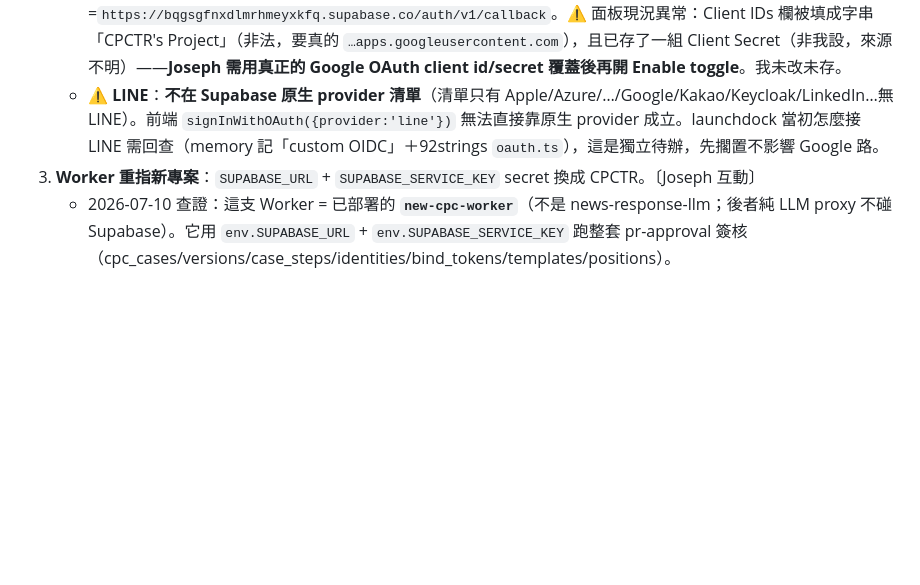
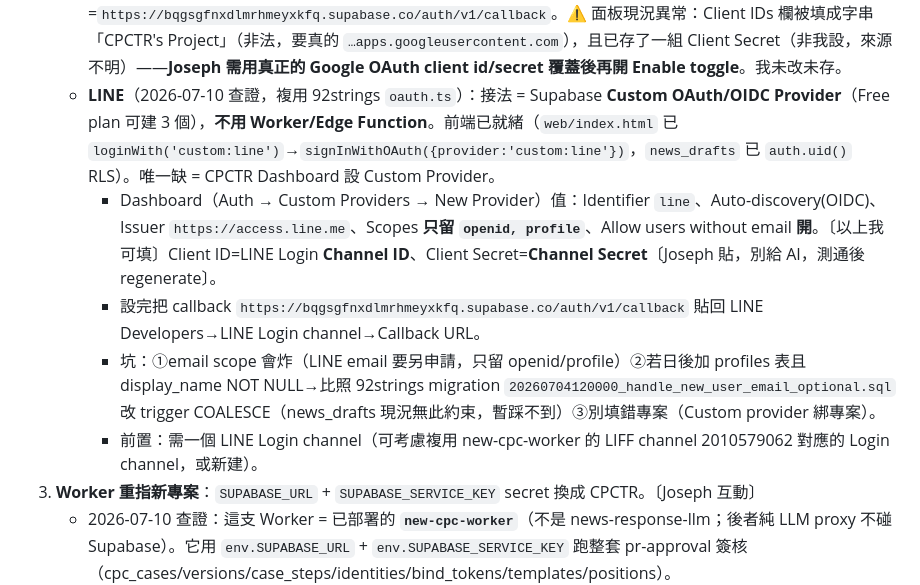
Before and after one commit to CPCTR/news-response, a Markdown page: STATUS.md, the part around the change. GitHub-like rendering; blank space fills up the shorter version.

Commit message:
docs(status): 確認 LINE 接法=Supabase Custom OIDC(複用92strings oauth.ts)
- 前端已就緒(custom:line + auth.uid RLS),唯一缺 Dashboard Custom Provider
- 記全部設定值/callback/坑(email scope/display_name fallback/綁專案)

Co-Authored-By: Claude Opus 4.8 (1M context) <noreply@anthropic.com>

```diff
--- a/STATUS.md
+++ b/STATUS.md
@@ -19,7 +19,11 @@
 2. **CPCTR 開 Auth provider**。〔中油/Joseph 填 OAuth secret，我不碰憑證〕
    - ✅ **非機密 URL Configuration 已設**（2026-07-10，cic）：Site URL=`https://response.new-cpc.com`；Redirect URLs=`https://response.new-cpc.com/**`、`https://news-response.pages.dev/**`、`http://localhost:8788/**`。
    - **Google provider**：Callback URL（給 Google Cloud 註冊）=`https://bqgsgfnxdlmrhmeyxkfq.supabase.co/auth/v1/callback`。⚠ 面板現況異常：Client IDs 欄被填成字串「CPCTR's Project」（非法，要真的 `…apps.googleusercontent.com`），且已存了一組 Client Secret（非我設，來源不明）——**Joseph 需用真正的 Google OAuth client id/secret 覆蓋後再開 Enable toggle**。我未改未存。
-   - ⚠ **LINE**：**不在 Supabase 原生 provider 清單**（清單只有 Apple/Azure/…/Google/Kakao/Keycloak/LinkedIn…無 LINE）。前端 `signInWithOAuth({provider:'line'})` 無法直接靠原生 provider 成立。launchdock 當初怎麼接 LINE 需回查（memory 記「custom OIDC」＋92strings `oauth.ts`），這是獨立待辦，先擱置不影響 Google 路。
+   - **LINE**（2026-07-10 查證，複用 92strings `oauth.ts`）：接法 = Supabase **Custom OAuth/OIDC Provider**（Free plan 可建 3 個），**不用 Worker/Edge Function**。前端已就緒（`web/index.html` 已 `loginWith('custom:line')`→`signInWithOAuth({provider:'custom:line'})`，`news_drafts` 已 `auth.uid()` RLS）。唯一缺 = CPCTR Dashboard 設 Custom Provider。
+     - Dashboard（Auth → Custom Providers → New Provider）值：Identifier `line`、Auto-discovery(OIDC)、Issuer `https://access.line.me`、Scopes **只留 `openid, profile`**、Allow users without email **開**。〔以上我可填〕Client ID=LINE Login **Channel ID**、Client Secret=**Channel Secret**〔Joseph 貼，別給 AI，測通後 regenerate〕。
+     - 設完把 callback `https://bqgsgfnxdlmrhmeyxkfq.supabase.co/auth/v1/callback` 貼回 LINE Developers→LINE Login channel→Callback URL。
+     - 坑：①email scope 會炸（LINE email 要另申請，只留 openid/profile）②若日後加 profiles 表且 display_name NOT NULL→比照 92strings migration `20260704120000_handle_new_user_email_optional.sql` 改 trigger COALESCE（news_drafts 現況無此約束，暫踩不到）③別填錯專案（Custom provider 綁專案）。
+     - 前置：需一個 LINE Login channel（可考慮複用 new-cpc-worker 的 LIFF channel 2010579062 對應的 Login channel，或新建）。
 3. **Worker 重指新專案**：`SUPABASE_URL` + `SUPABASE_SERVICE_KEY` secret 換成 CPCTR。〔Joseph 互動〕
    - 2026-07-10 查證：這支 Worker = 已部署的 **`new-cpc-worker`**（不是 news-response-llm；後者純 LLM proxy 不碰 Supabase）。它用 `env.SUPABASE_URL` + `env.SUPABASE_SERVICE_KEY` 跑整套 pr-approval 簽核（cpc_cases/versions/case_steps/identities/bind_tokens/templates/positions）。
    - ⚠ **帳號**：`new-cpc-worker` **不在** wrangler 現登入的 jjaimark1 帳號（`secret list` 回 Worker not found），屬 **589411 那個 Cloudflare 帳號**。要改 secret 得先 `wrangler login` 切過去（互動，Joseph 跑）或走該帳號 dashboard。
```
